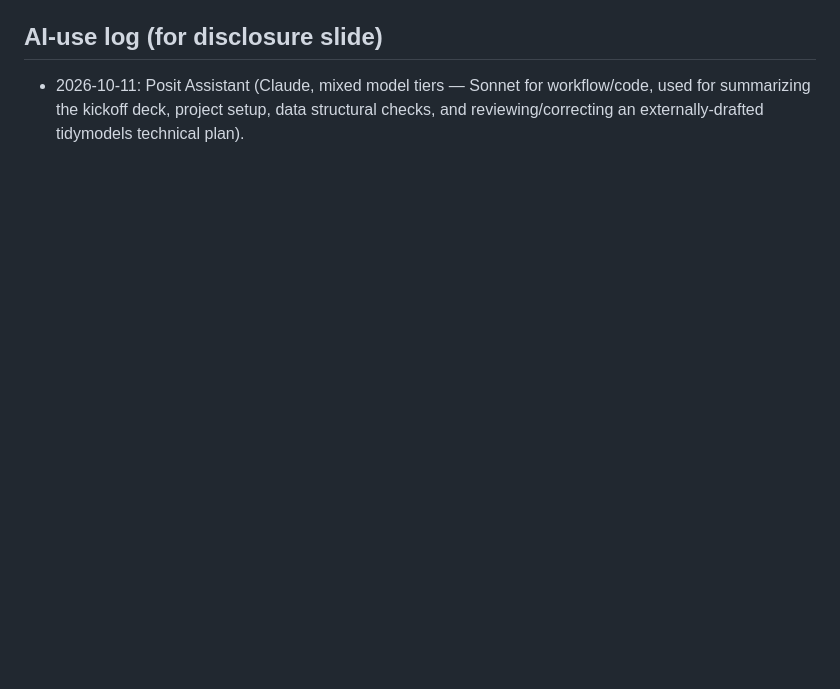
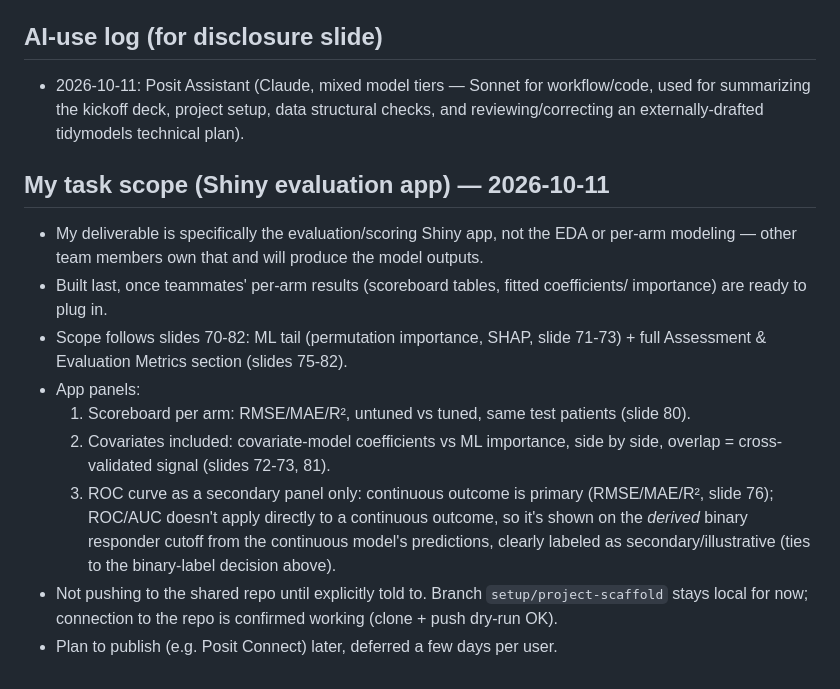
Before and after one commit to wanguicodes/acop26_hackathon_team9, a Markdown page: AGENTS.md, the part around the change. GitHub-like rendering; blank space fills up the shorter version.

Commit message:
Log scoped task: evaluation Shiny app only, pending teammates' model outputs

```diff
--- a/AGENTS.md
+++ b/AGENTS.md
@@ -136,3 +136,22 @@ illustrative cutoff derived from model predictions, not a separate modeling trac
 - 2026-10-11: Posit Assistant (Claude, mixed model tiers — Sonnet for workflow/code,
   used for summarizing the kickoff deck, project setup, data structural checks, and
   reviewing/correcting an externally-drafted tidymodels technical plan).
+
+## My task scope (Shiny evaluation app) — 2026-10-11
+- My deliverable is specifically the evaluation/scoring Shiny app, not the EDA or
+  per-arm modeling — other team members own that and will produce the model outputs.
+- Built last, once teammates' per-arm results (scoreboard tables, fitted coefficients/
+  importance) are ready to plug in.
+- Scope follows slides 70-82: ML tail (permutation importance, SHAP, slide 71-73) +
+  full Assessment & Evaluation Metrics section (slides 75-82).
+- App panels:
+  1. Scoreboard per arm: RMSE/MAE/R², untuned vs tuned, same test patients (slide 80).
+  2. Covariates included: covariate-model coefficients vs ML importance, side by side,
+     overlap = cross-validated signal (slides 72-73, 81).
+  3. ROC curve as a secondary panel only: continuous outcome is primary (RMSE/MAE/R²,
+     slide 76); ROC/AUC doesn't apply directly to a continuous outcome, so it's shown
+     on the *derived* binary responder cutoff from the continuous model's predictions,
+     clearly labeled as secondary/illustrative (ties to the binary-label decision above).
+- Not pushing to the shared repo until explicitly told to. Branch `setup/project-scaffold`
+  stays local for now; connection to the repo is confirmed working (clone + push dry-run OK).
+- Plan to publish (e.g. Posit Connect) later, deferred a few days per user.
```
